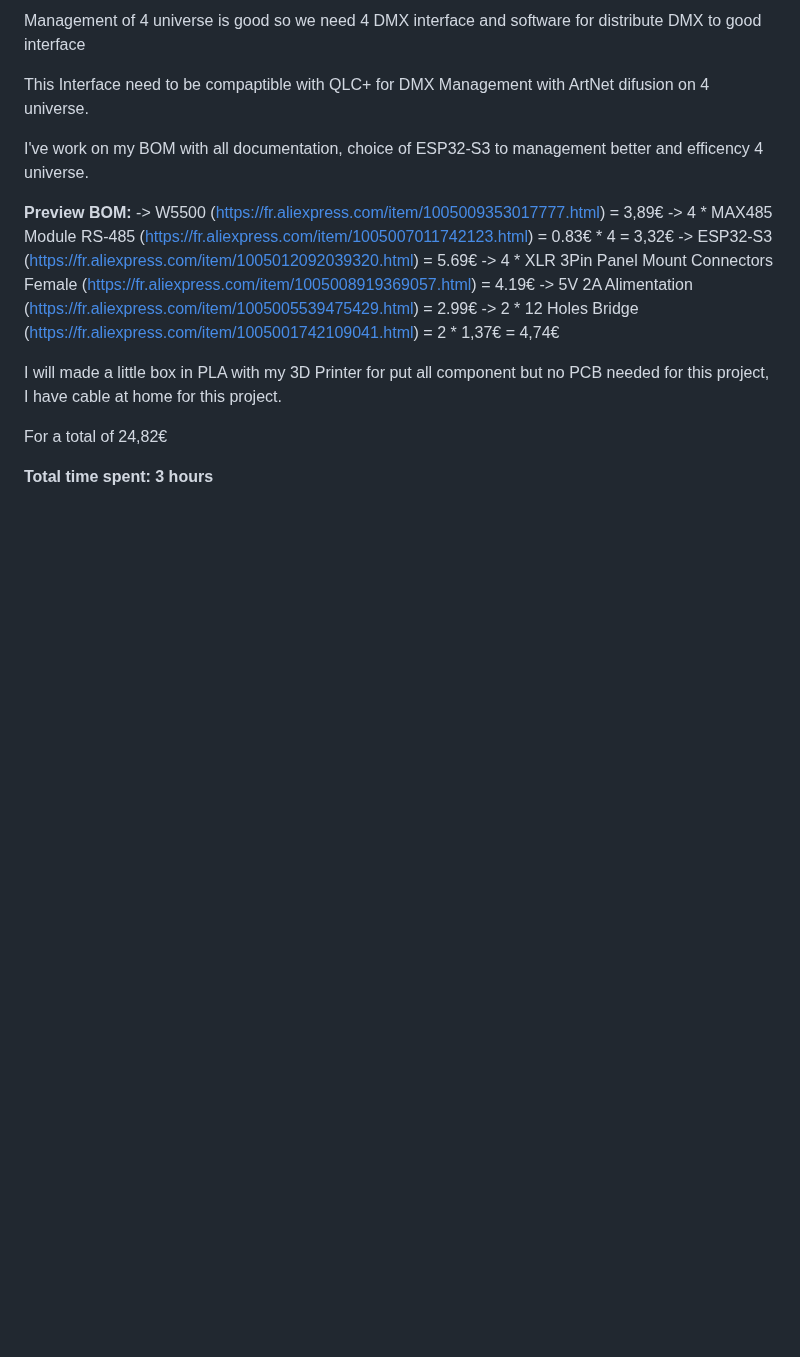
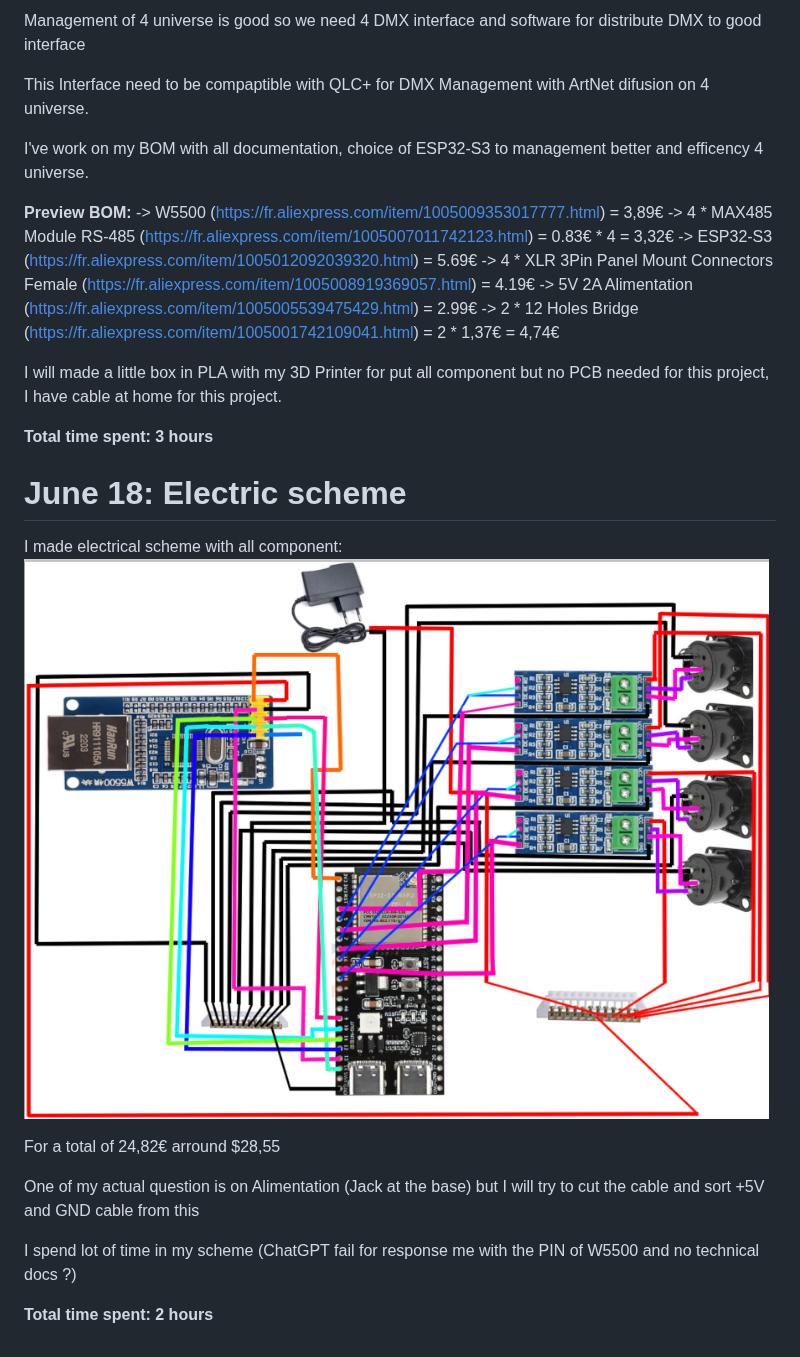
Before and after one commit to llextv/DMXInterface, a Markdown page: JOURNAL.md, the part around the change. Rendered like a GitHub page; pictures changed too: image-1.png (added); blank space fills up the shorter version.

Commit message:
day 2

```diff
--- a/JOURNAL.md
+++ b/JOURNAL.md
@@ -28,6 +28,16 @@ I've work on my BOM with all documentation, choice of ESP32-S3 to management bet
 
 I will made a little box in PLA with my 3D Printer for put all component but no PCB needed for this project, I have cable at home for this project.
 
-For a total of 24,82€
+**Total time spent: 3 hours**
 
-**Total time spent: 3 hours**
+# June 18: Electric scheme
+I made electrical scheme with all component:
+![alt text](image-1.png)
+
+For a total of 24,82€ arround $28,55
+
+One of my actual question is on Alimentation (Jack at the base) but I will try to cut the cable and sort +5V and GND cable from this
+
+I spend lot of time in my scheme (ChatGPT fail for response me with the PIN of W5500 and no technical docs ?)
+
+**Total time spent: 2 hours**
```
Also changed, not shown: image-4.png (added).
